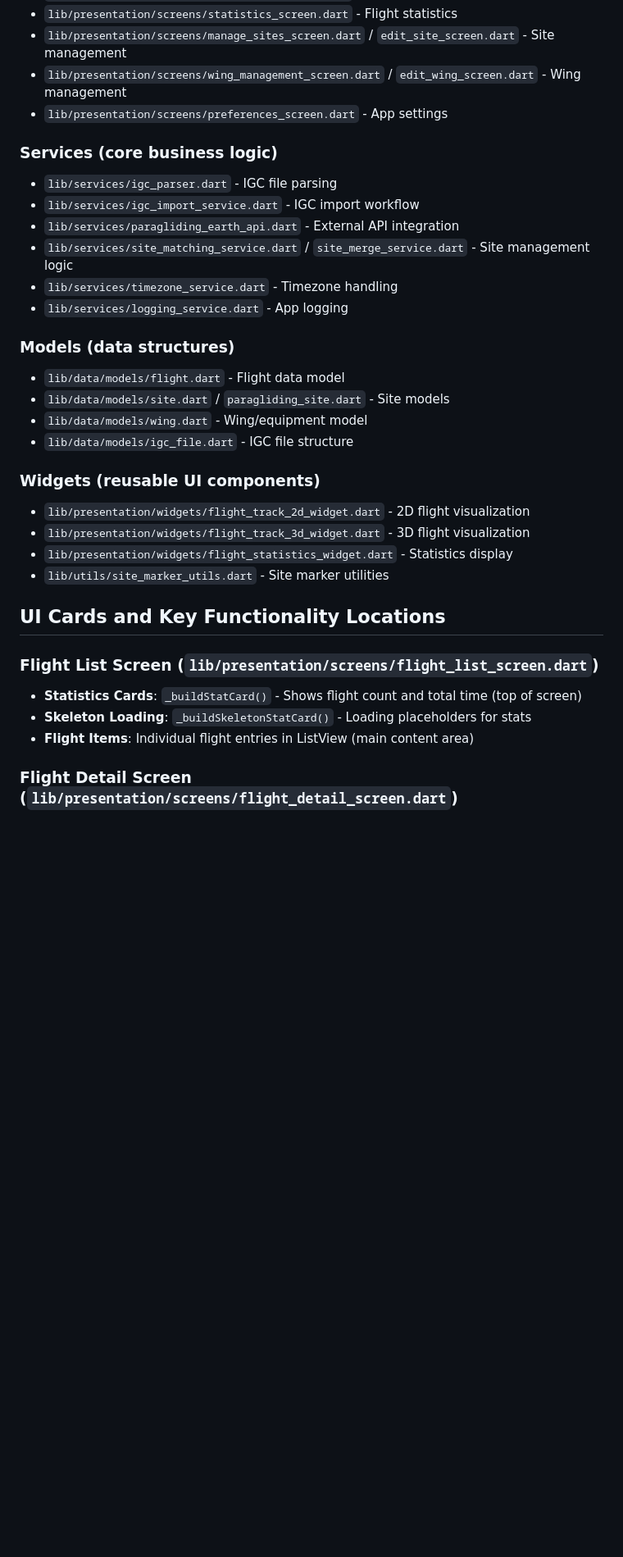
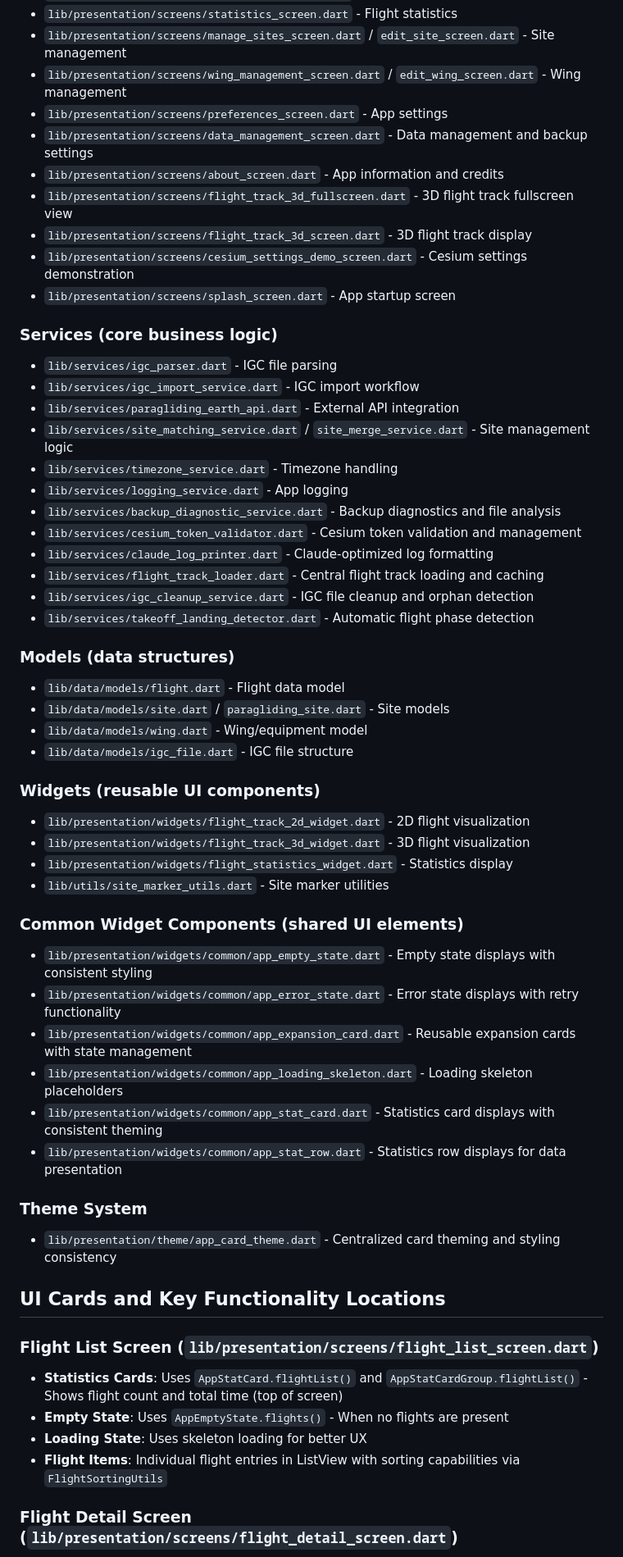
Before and after one commit to Kevin-McIsaac/the_paragliding_app, a Markdown page: CLAUDE.md, the part around one of its changes. Shown at 82% size. Drawn GitHub-style; blank space fills up the shorter version.

```diff
--- a/CLAUDE.md
+++ b/CLAUDE.md
@@ -74,6 +74,12 @@ flutter_controller_enhanced.sh r  # Hot reload
 - `lib/presentation/screens/manage_sites_screen.dart` / `edit_site_screen.dart` - Site management
 - `lib/presentation/screens/wing_management_screen.dart` / `edit_wing_screen.dart` - Wing management
 - `lib/presentation/screens/preferences_screen.dart` - App settings
+- `lib/presentation/screens/data_management_screen.dart` - Data management and backup settings
+- `lib/presentation/screens/about_screen.dart` - App information and credits
+- `lib/presentation/screens/flight_track_3d_fullscreen.dart` - 3D flight track fullscreen view
+- `lib/presentation/screens/flight_track_3d_screen.dart` - 3D flight track display
+- `lib/presentation/screens/cesium_settings_demo_screen.dart` - Cesium settings demonstration
+- `lib/presentation/screens/splash_screen.dart` - App startup screen
 
 ### **Services** (core business logic)
 
@@ -83,6 +89,12 @@ flutter_controller_enhanced.sh r  # Hot reload
 - `lib/services/site_matching_service.dart` / `site_merge_service.dart` - Site management logic
 - `lib/services/timezone_service.dart` - Timezone handling
 - `lib/services/logging_service.dart` - App logging
+- `lib/services/backup_diagnostic_service.dart` - Backup diagnostics and file analysis
+- `lib/services/cesium_token_validator.dart` - Cesium token validation and management
+- `lib/services/claude_log_printer.dart` - Claude-optimized log formatting
+- `lib/services/flight_track_loader.dart` - Central flight track loading and caching
+- `lib/services/igc_cleanup_service.dart` - IGC file cleanup and orphan detection
+- `lib/services/takeoff_landing_detector.dart` - Automatic flight phase detection
 
 ### **Models** (data structures)
 
@@ -98,12 +110,26 @@ flutter_controller_enhanced.sh r  # Hot reload
 - `lib/presentation/widgets/flight_statistics_widget.dart` - Statistics display
 - `lib/utils/site_marker_utils.dart` - Site marker utilities
 
+### **Common Widget Components** (shared UI elements)
+
+- `lib/presentation/widgets/common/app_empty_state.dart` - Empty state displays with consistent styling
+- `lib/presentation/widgets/common/app_error_state.dart` - Error state displays with retry functionality
+- `lib/presentation/widgets/common/app_expansion_card.dart` - Reusable expansion cards with state management
+- `lib/presentation/widgets/common/app_loading_skeleton.dart` - Loading skeleton placeholders
+- `lib/presentation/widgets/common/app_stat_card.dart` - Statistics card displays with consistent theming
+- `lib/presentation/widgets/common/app_stat_row.dart` - Statistics row displays for data presentation
+
+### **Theme System**
+
+- `lib/presentation/theme/app_card_theme.dart` - Centralized card theming and styling consistency
+
 ## UI Cards and Key Functionality Locations
 
 ### **Flight List Screen** (`lib/presentation/screens/flight_list_screen.dart`)
-- **Statistics Cards**: `_buildStatCard()` - Shows flight count and total time (top of screen)
-- **Skeleton Loading**: `_buildSkeletonStatCard()` - Loading placeholders for stats
-- **Flight Items**: Individual flight entries in ListView (main content area)
+- **Statistics Cards**: Uses `AppStatCard.flightList()` and `AppStatCardGroup.flightList()` - Shows flight count and total time (top of screen)
+- **Empty State**: Uses `AppEmptyState.flights()` - When no flights are present
+- **Loading State**: Uses skeleton loading for better UX
+- **Flight Items**: Individual flight entries in ListView with sorting capabilities via `FlightSortingUtils`
 
 ### **Flight Detail Screen** (`lib/presentation/screens/flight_detail_screen.dart`)
 - **Flight Details Card**: Main expandable card with overview, sites, and equipment info
```
Also changed, not shown: other parts of CLAUDE.md (+14 -7 lines).
